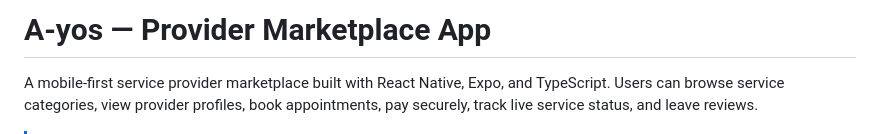
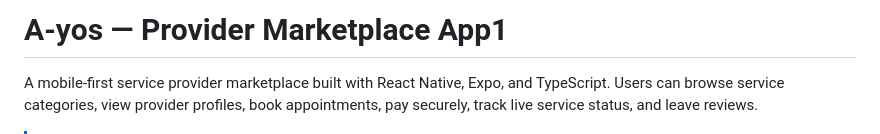
Before and after one commit to JoevinCasibua/A-yos-Project, a Markdown page: README.md, the part around the change. Drawn GitHub-style.

```diff
--- a/README.md
+++ b/README.md
@@ -1,4 +1,4 @@
-# A-yos — Provider Marketplace App
+# A-yos — Provider Marketplace App1
 
 A mobile-first service provider marketplace built with React Native, Expo, and TypeScript. Users can browse service categories, view provider profiles, book appointments, pay securely, track live service status, and leave reviews.
 
```
